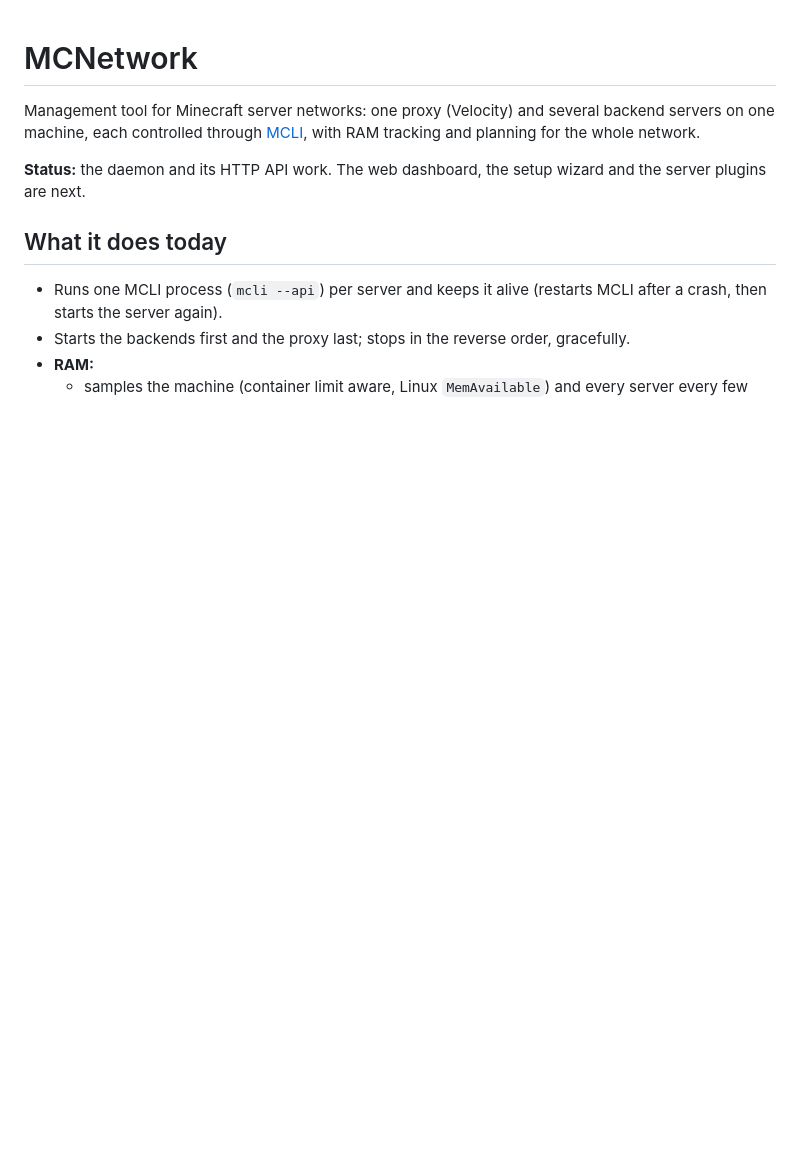
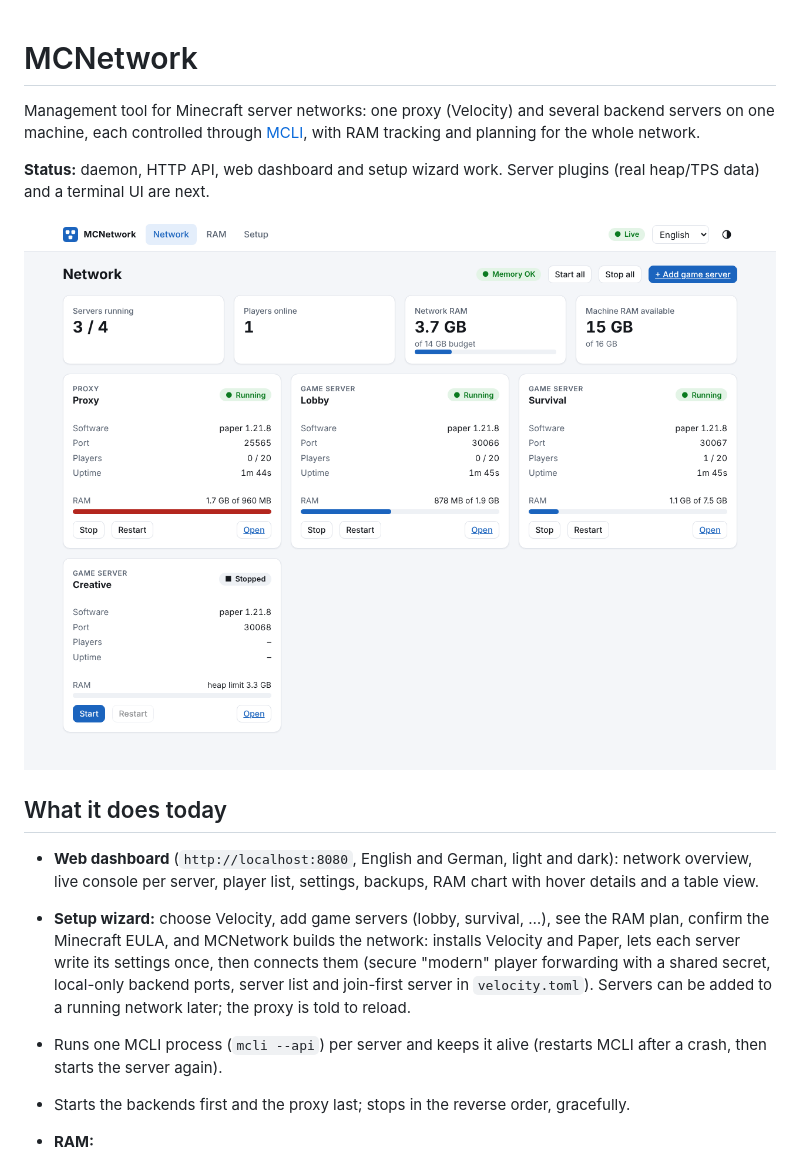
Before and after one commit to F02K/MCNetwork, a Markdown page: README.md, the part around one of its changes. Drawn GitHub-style; pictures changed too: docs/img/overview.png (added); blank space fills up the shorter version.

```diff
--- a/README.md
+++ b/README.md
@@ -3,9 +3,16 @@
 Management tool for Minecraft server networks: one proxy (Velocity) and several backend servers on one machine,
 each controlled through [MCLI](https://github.com/F02K/MCLI), with RAM tracking and planning for the whole network.
 
-**Status:** the daemon and its HTTP API work. The web dashboard, the setup wizard and the server plugins are next.
+**Status:** daemon, HTTP API, web dashboard and setup wizard work. Server plugins (real heap/TPS data) and a terminal UI are next.
+
+![Dashboard](docs/img/overview.png)
 
 ## What it does today
+
+- **Web dashboard** (`http://localhost:8080`, English and German, light and dark): network overview, live console per server, player list, settings, backups, RAM chart with hover details and a table view.
+- **Setup wizard:** choose Velocity, add game servers (lobby, survival, …), see the RAM plan, confirm the Minecraft EULA, and MCNetwork builds the network:
+  installs Velocity and Paper, lets each server write its settings once, then connects them (secure "modern" player forwarding with a shared secret,
+  local-only backend ports, server list and join-first server in `velocity.toml`). Servers can be added to a running network later; the proxy is told to reload.
 
 - Runs one MCLI process (`mcli --api`) per server and keeps it alive (restarts MCLI after a crash, then starts the server again).
 - Starts the backends first and the proxy last; stops in the reverse order, gracefully.
```
Also changed, not shown: other parts of README.md (+15 -5 lines), docs/API.md (+15 -1 lines), docs/ARCHITECTURE.md (+8 -2 lines), docs/img/ram.png (added), docs/img/wizard.png (added), 1 other file.
